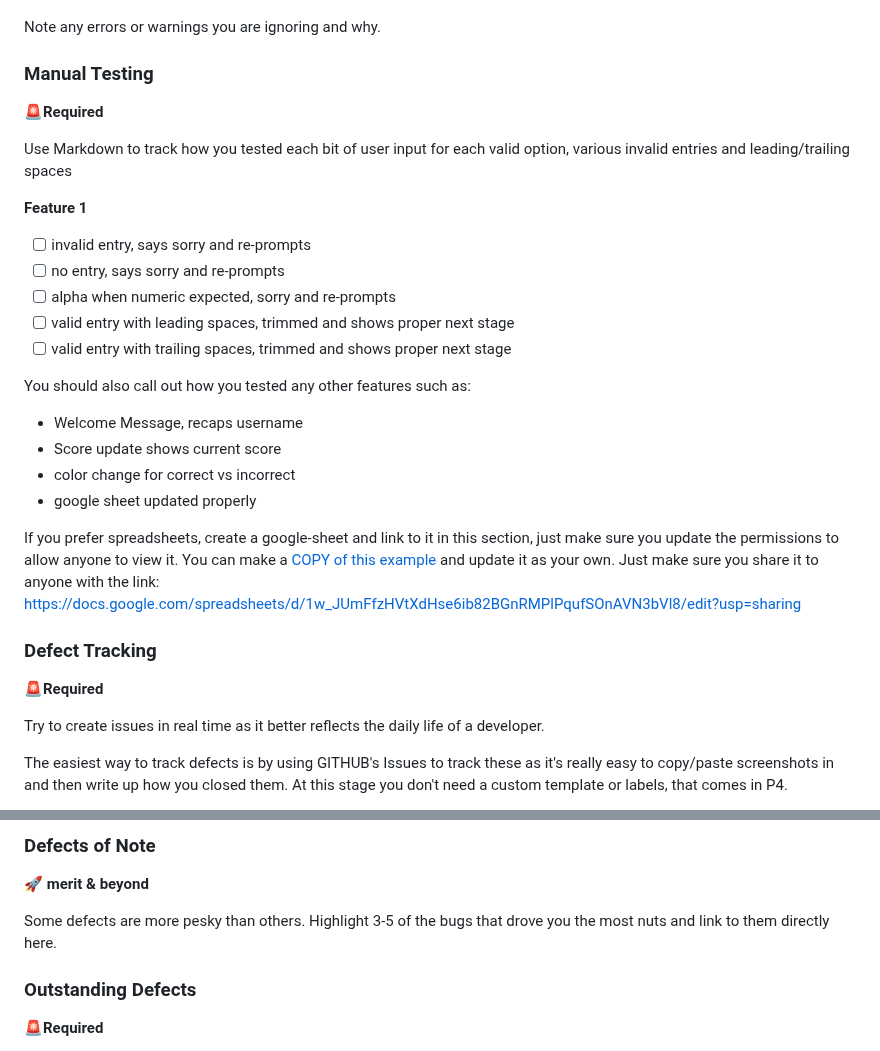
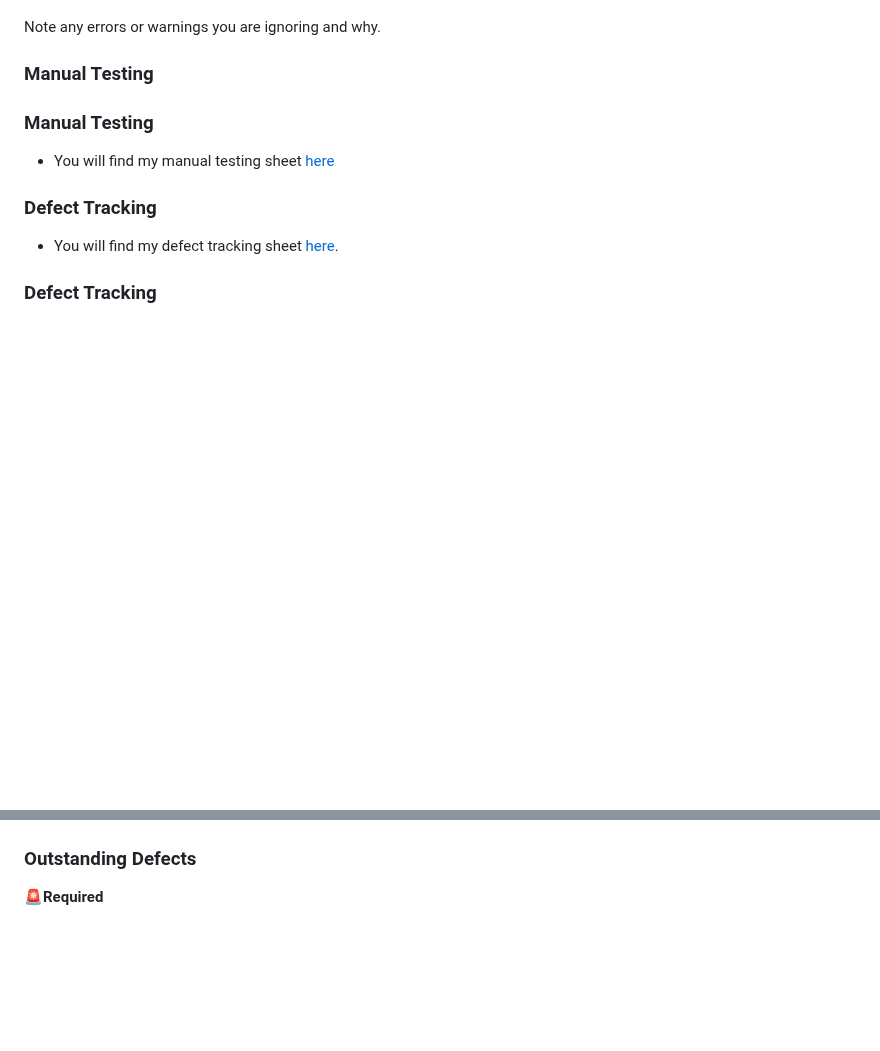
Before and after one commit to ocimar84/Tic-Tac-Toe-, a Markdown page: README.md, 2 parts joined by grey strips. GitHub-like rendering; blank space fills up the shorter version.

Commit message:
Update README.md
Add json

```diff
--- a/README.md
+++ b/README.md
@@ -262,30 +262,15 @@ There is a space before the # and after it to skip the quality assurance for tha
 Note any errors or warnings you are ignoring and why.
 
 ### Manual Testing
-🚨**Required**
 
-Use Markdown to track how you tested each bit of user input for each valid option, various invalid entries and leading/trailing spaces
 
-**Feature 1**
-- [ ] invalid entry, says sorry and re-prompts
-- [ ] no entry, says sorry and re-prompts
-- [ ] alpha when numeric expected, sorry and re-prompts
-- [ ] valid entry with leading spaces, trimmed and shows proper next stage
-- [ ] valid entry with trailing spaces, trimmed and shows proper next stage
+### Manual Testing
 
-You should also call out how you tested any other features such as:
-- Welcome Message, recaps username
-- Score update shows current score
-- color change for correct vs incorrect
-- google sheet updated properly
-
-If you prefer spreadsheets, create a google-sheet and link to it in this section, just make sure you update the permissions to allow anyone to view it. You can make a [COPY of this example](https://docs.google.com/spreadsheets/d/1w_JUmFfzHVtXdHse6ib82BGnRMPlPqufSOnAVN3bVl8/edit?usp=sharing) and update it as your own. Just make sure you share it to anyone with the link:
-https://docs.google.com/spreadsheets/d/1w_JUmFfzHVtXdHse6ib82BGnRMPlPqufSOnAVN3bVl8/edit?usp=sharing
+- You will find my manual testing sheet [here](https://docs.google.com/spreadsheets/d/123dAl30RBw5Sq-1GjS7DWu6I563MDM4ZSPRLnatv-ss/edit#gid=0)
 
 ### Defect Tracking
-🚨**Required**
 
-Try to create issues in real time as it better reflects the daily life of a developer.
+- You will find my defect tracking sheet [here](https://docs.google.com/spreadsheets/d/1xYKKoZuA54QKtIxZ2fA6-BUdHOFavs1R6JX9CK3YZQM/edit?usp=sharing).
 
-The easiest way to track defects is by using GITHUB's Issues to track these as it's really easy to copy/paste screenshots in and then write up how you closed them. At this stage you don't need a custom template or labels, that comes in P4.
+### Defect Tracking
 
@@ -293,8 +278,5 @@ The easiest way to track defects is by using GITHUB's Issues to track these as i
 
-### Defects of Note
-🚀 **merit & beyond**
 
-Some defects are more pesky than others. Highlight 3-5 of the bugs that drove you the most nuts and link to them directly here.
 
 
 ### Outstanding Defects
```
Also changed, not shown: other parts of README.md (+11 -11 lines).
